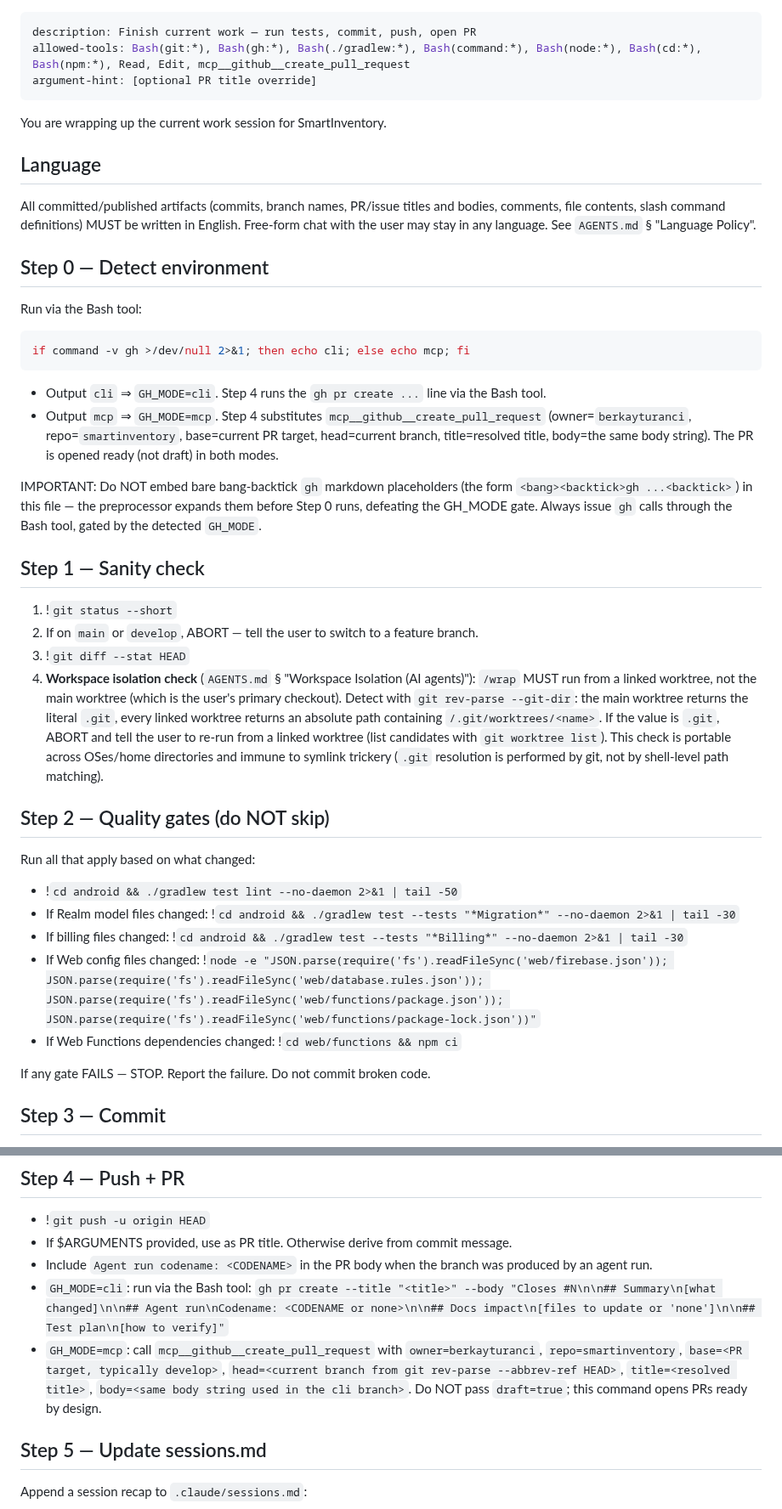
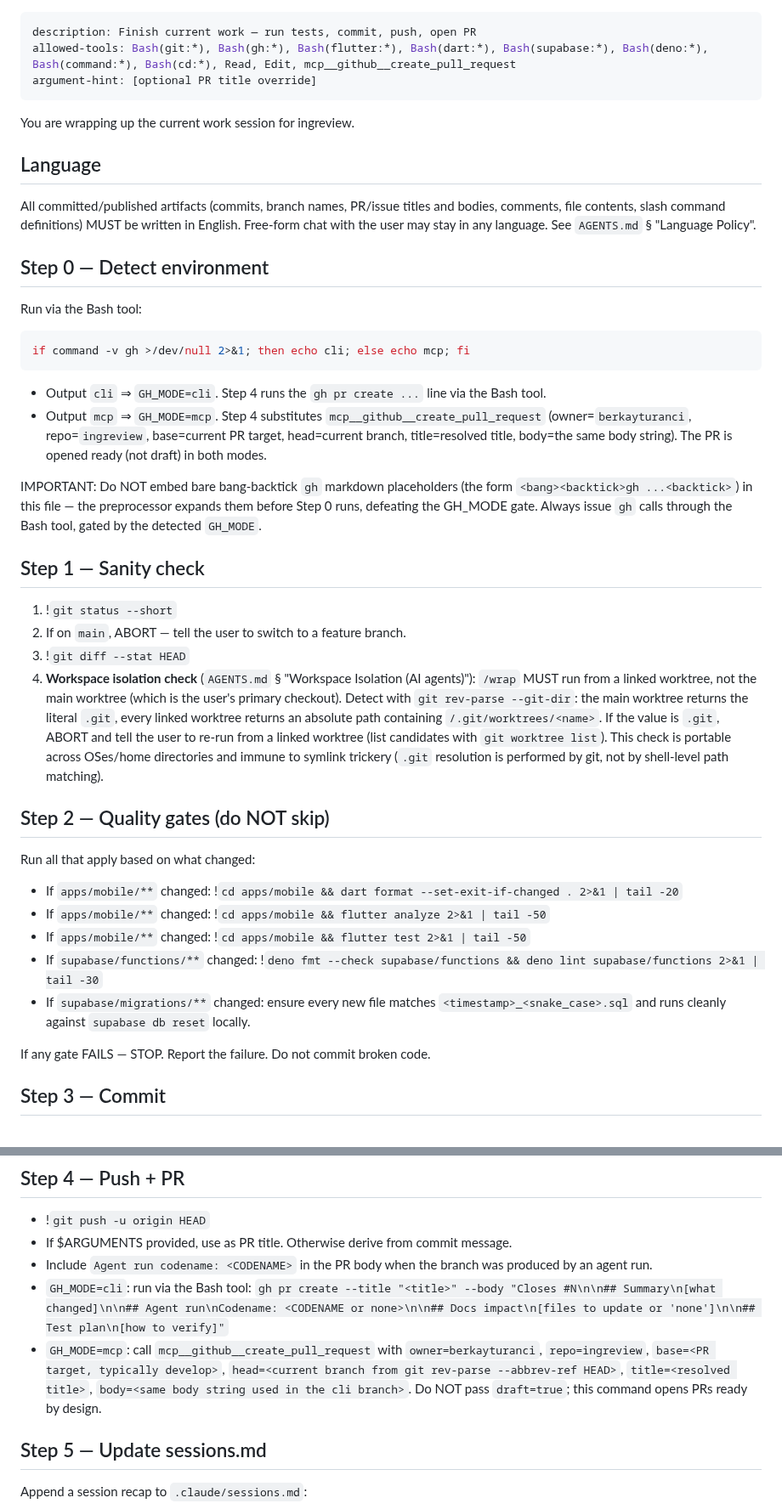
Before and after one commit to actions-marketplace-validations/berkayturanci_keel, a Markdown page: commands/wrap.md, 2 parts joined by grey strips. Shown at 85% size. Drawn GitHub-style.

Commit message:
sync: update commands/wrap.md from ingreview

````diff
--- a/commands/wrap.md
+++ b/commands/wrap.md
@@ -1,10 +1,10 @@
 ---
 description: Finish current work — run tests, commit, push, open PR
-allowed-tools: Bash(git:*), Bash(gh:*), Bash(./gradlew:*), Bash(command:*), Bash(node:*), Bash(cd:*), Bash(npm:*), Read, Edit, mcp__github__create_pull_request
+allowed-tools: Bash(git:*), Bash(gh:*), Bash(flutter:*), Bash(dart:*), Bash(supabase:*), Bash(deno:*), Bash(command:*), Bash(cd:*), Read, Edit, mcp__github__create_pull_request
 argument-hint: [optional PR title override]
 ---
 
-You are wrapping up the current work session for SmartInventory.
+You are wrapping up the current work session for ingreview.
 
 ## Language
 
@@ -19,23 +19,23 @@ if command -v gh >/dev/null 2>&1; then echo cli; else echo mcp; fi
 ```
 
 - Output `cli` ⇒ `GH_MODE=cli`. Step 4 runs the `gh pr create ...` line via the Bash tool.
-- Output `mcp` ⇒ `GH_MODE=mcp`. Step 4 substitutes `mcp__github__create_pull_request` (owner=`berkayturanci`, repo=`smartinventory`, base=current PR target, head=current branch, title=resolved title, body=the same body string). The PR is opened ready (not draft) in both modes.
+- Output `mcp` ⇒ `GH_MODE=mcp`. Step 4 substitutes `mcp__github__create_pull_request` (owner=`berkayturanci`, repo=`ingreview`, base=current PR target, head=current branch, title=resolved title, body=the same body string). The PR is opened ready (not draft) in both modes.
 
 IMPORTANT: Do NOT embed bare bang-backtick `gh` markdown placeholders (the form `<bang><backtick>gh ...<backtick>`) in this file — the preprocessor expands them before Step 0 runs, defeating the GH_MODE gate. Always issue `gh` calls through the Bash tool, gated by the detected `GH_MODE`.
 
 ## Step 1 — Sanity check
 1. !`git status --short`
-2. If on `main` or `develop`, ABORT — tell the user to switch to a feature branch.
+2. If on `main`, ABORT — tell the user to switch to a feature branch.
 3. !`git diff --stat HEAD`
 4. **Workspace isolation check** (`AGENTS.md` § "Workspace Isolation (AI agents)"): `/wrap` MUST run from a linked worktree, not the main worktree (which is the user's primary checkout). Detect with `git rev-parse --git-dir`: the main worktree returns the literal `.git`, every linked worktree returns an absolute path containing `/.git/worktrees/<name>`. If the value is `.git`, ABORT and tell the user to re-run from a linked worktree (list candidates with `git worktree list`). This check is portable across OSes/home directories and immune to symlink trickery (`.git` resolution is performed by git, not by shell-level path matching).
 
 ## Step 2 — Quality gates (do NOT skip)
 Run all that apply based on what changed:
-- !`cd android && ./gradlew test lint --no-daemon 2>&1 | tail -50`
-- If Realm model files changed: !`cd android && ./gradlew test --tests "*Migration*" --no-daemon 2>&1 | tail -30`
-- If billing files changed: !`cd android && ./gradlew test --tests "*Billing*" --no-daemon 2>&1 | tail -30`
-- If Web config files changed: !`node -e "JSON.parse(require('fs').readFileSync('web/firebase.json')); JSON.parse(require('fs').readFileSync('web/database.rules.json')); JSON.parse(require('fs').readFileSync('web/functions/package.json')); JSON.parse(require('fs').readFileSync('web/functions/package-lock.json'))"`
-- If Web Functions dependencies changed: !`cd web/functions && npm ci`
+- If `apps/mobile/**` changed: !`cd apps/mobile && dart format --set-exit-if-changed . 2>&1 | tail -20`
+- If `apps/mobile/**` changed: !`cd apps/mobile && flutter analyze 2>&1 | tail -50`
+- If `apps/mobile/**` changed: !`cd apps/mobile && flutter test 2>&1 | tail -50`
+- If `supabase/functions/**` changed: !`deno fmt --check supabase/functions && deno lint supabase/functions 2>&1 | tail -30`
+- If `supabase/migrations/**` changed: ensure every new file matches `<timestamp>_<snake_case>.sql` and runs cleanly against `supabase db reset` locally.
 
 If any gate FAILS — STOP. Report the failure. Do not commit broken code.
 
@@ -50,7 +50,7 @@ If any gate FAILS — STOP. Report the failure. Do not commit broken code.
 - If $ARGUMENTS provided, use as PR title. Otherwise derive from commit message.
 - Include `Agent run codename: <CODENAME>` in the PR body when the branch was produced by an agent run.
 - `GH_MODE=cli`: run via the Bash tool: `gh pr create --title "<title>" --body "Closes #N\n\n## Summary\n[what changed]\n\n## Agent run\nCodename: <CODENAME or none>\n\n## Docs impact\n[files to update or 'none']\n\n## Test plan\n[how to verify]"`
-- `GH_MODE=mcp`: call `mcp__github__create_pull_request` with `owner=berkayturanci`, `repo=smartinventory`, `base=<PR target, typically develop>`, `head=<current branch from git rev-parse --abbrev-ref HEAD>`, `title=<resolved title>`, `body=<same body string used in the cli branch>`. Do NOT pass `draft=true`; this command opens PRs ready by design.
+- `GH_MODE=mcp`: call `mcp__github__create_pull_request` with `owner=berkayturanci`, `repo=ingreview`, `base=<PR target, typically develop>`, `head=<current branch from git rev-parse --abbrev-ref HEAD>`, `title=<resolved title>`, `body=<same body string used in the cli branch>`. Do NOT pass `draft=true`; this command opens PRs ready by design.
 
 ## Step 5 — Update sessions.md
 Append a session recap to `.claude/sessions.md`:
````
